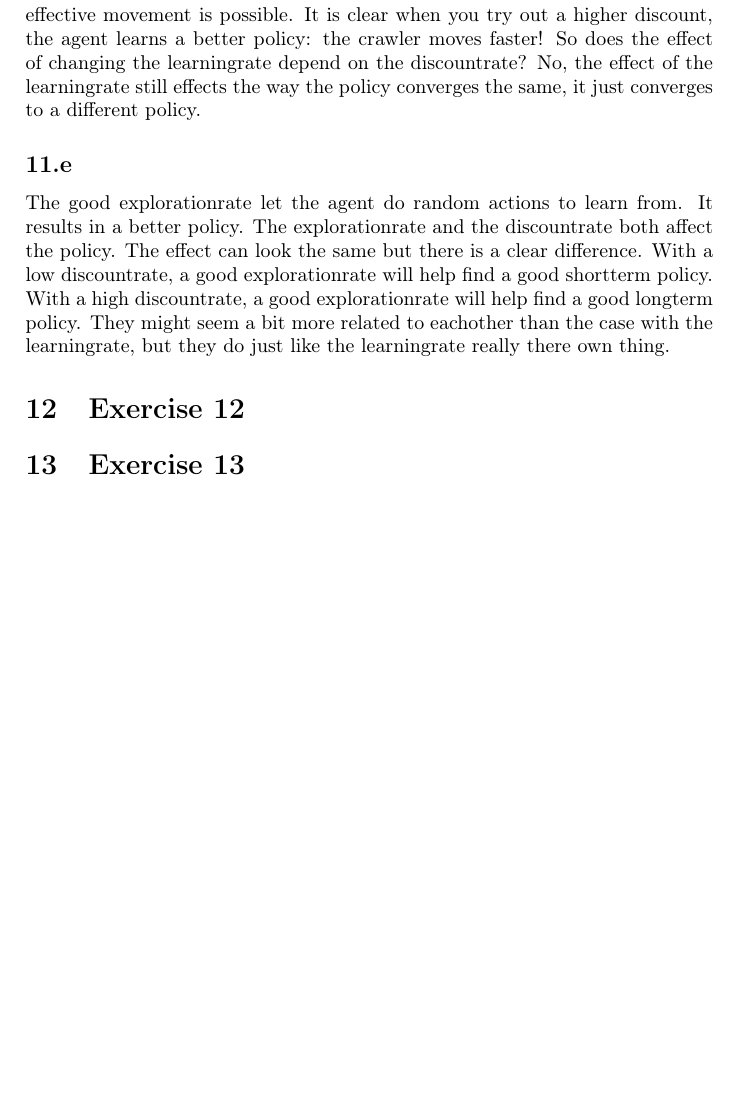
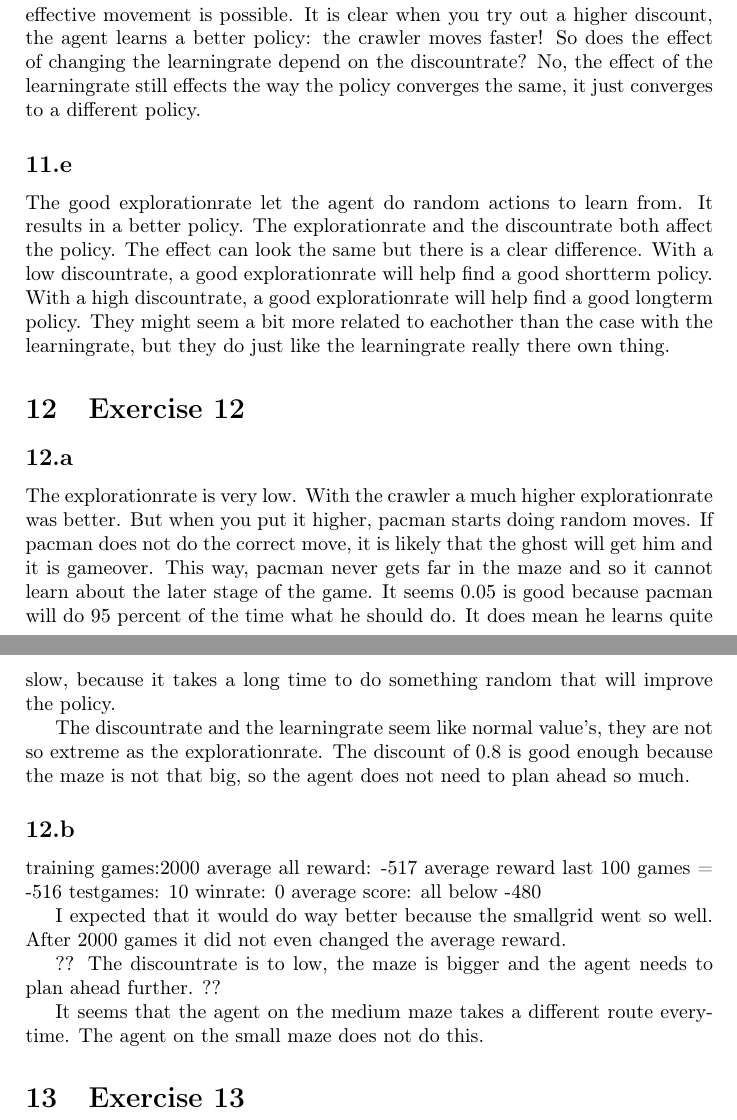
Before and after one commit to codybloemhard/UU_KI, a LaTeX document (projectB/documents/report.tex, which reads projectB/documents/partials/exercise12.tex): part of page 12 of 12 before the commit and two parts of pages 12 and 13 of 13 after it, the two joined at a grey line, cut so that both start at the same text, the shorter picture padded with empty space. Compiled offline with pdfLaTeX.

Commit message:
ex 12, kind off

```diff
--- a/projectB/documents/partials/exercise12.tex
+++ b/projectB/documents/partials/exercise12.tex
@@ -1 +1,32 @@
 \section{Exercise 12}
+\subsection{}
+The explorationrate is very low. With the crawler a much higher
+explorationrate was better. But when you put it higher, pacman starts
+doing random moves. If pacman does not do the correct move, it is
+likely that the ghost will get him and it is gameover. This way, pacman
+never gets far in the maze and so it cannot learn about the later stage
+of the game. It seems 0.05 is good because pacman will do 95 percent
+of the time what he should do. It does mean he learns quite slow, because
+it takes a long time to do something random that will improve the policy.
+
+The discountrate and the learningrate seem like normal value's, they
+are not so extreme as the explorationrate. The discount of 0.8 is good
+enough because the maze is not that big, so the agent does not need to
+plan ahead so much.
+
+\subsection{}
+training games:2000
+average all reward: -517
+average reward last 100 games = -516
+testgames: 10
+winrate: 0
+average score: all below -480
+
+I expected that it would do way better because the smallgrid went
+so well. After 2000 games it did not even changed the average reward.
+
+?? The discountrate is to low, the maze is bigger and the agent needs
+to plan ahead further. ??
+
+It seems that the agent on the medium maze takes a different route
+everytime. The agent on the small maze does not do this.
--- a/projectB/documents/report.tex
+++ b/projectB/documents/report.tex
@@ -25,6 +25,7 @@
 Martijn Dekker  6013368 \\
 Egor Dmitriev   6100120 \\
 Cody Bloemhard  6231888 \\
+\LaTeX{}
 }
 
 \date{\today}
```
Also changed, not shown: projectB/documents/report.pdf.
